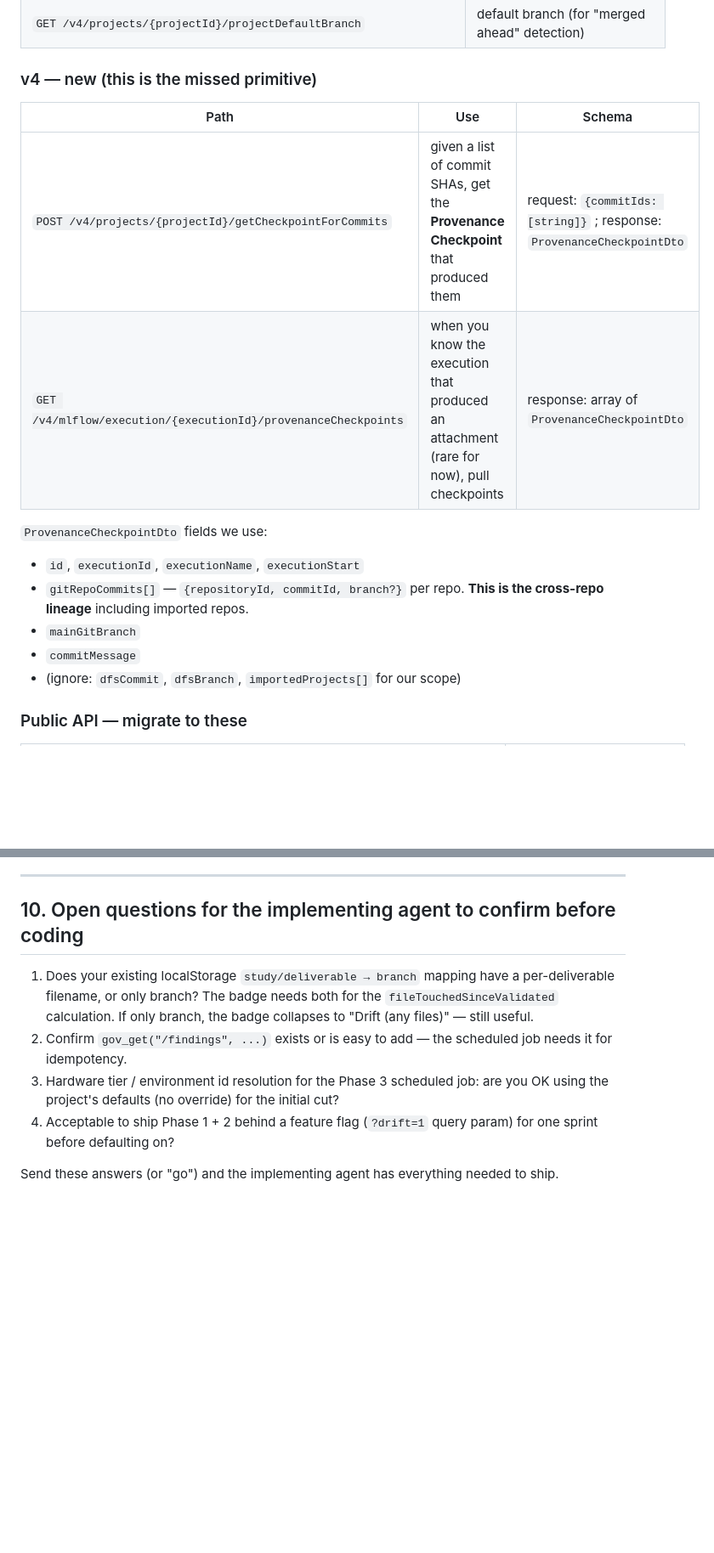
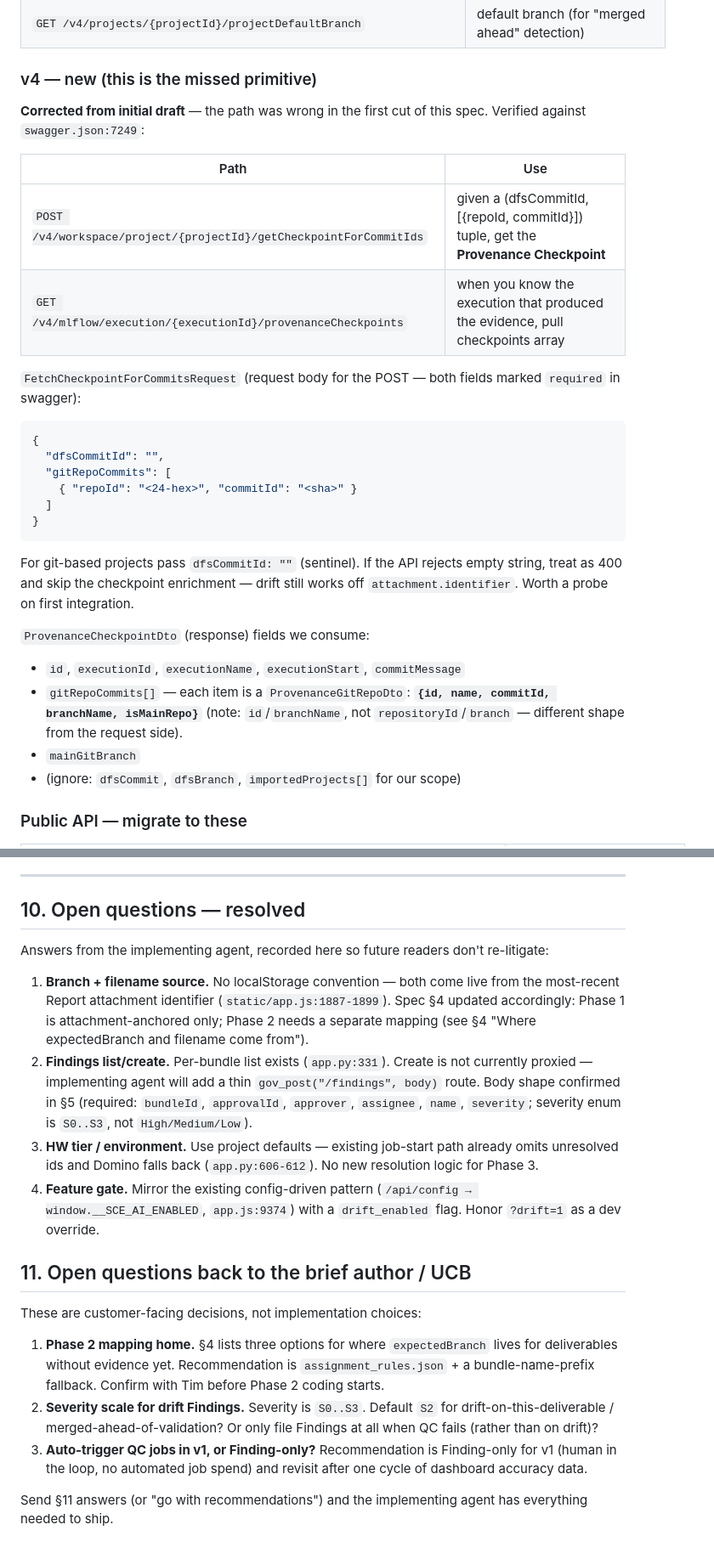
Before and after one commit to ddl-matthew-tendler/sceqcdashboard, a Markdown page: GIT_LINKAGE_IMPLEMENTATION_SPEC.md, 2 parts joined by grey strips. Shown at 85% size. Rendered like a GitHub page; blank space fills up the shorter version.

````diff
--- a/GIT_LINKAGE_IMPLEMENTATION_SPEC.md
+++ b/GIT_LINKAGE_IMPLEMENTATION_SPEC.md
@@ -56,16 +56,29 @@ Already wired via `gov_get`. No change. Pull `attachment-overviews` (existing ro
 | `GET /v4/projects/{projectId}/projectDefaultBranch` | default branch (for "merged ahead" detection) |
 
 ### v4 — new (this is the missed primitive)
-| Path | Use | Schema |
-|---|---|---|
-| `POST /v4/projects/{projectId}/getCheckpointForCommits` | given a list of commit SHAs, get the **Provenance Checkpoint** that produced them | request: `{commitIds: [string]}` ; response: `ProvenanceCheckpointDto` |
-| `GET /v4/mlflow/execution/{executionId}/provenanceCheckpoints` | when you know the execution that produced an attachment (rare for now), pull checkpoints | response: array of `ProvenanceCheckpointDto` |
 
-`ProvenanceCheckpointDto` fields we use:
-- `id`, `executionId`, `executionName`, `executionStart`
-- `gitRepoCommits[]` — `{repositoryId, commitId, branch?}` per repo. **This is the cross-repo lineage** including imported repos.
+**Corrected from initial draft** — the path was wrong in the first cut of this spec. Verified against `swagger.json:7249`:
+
+| Path | Use |
+|---|---|
+| `POST /v4/workspace/project/{projectId}/getCheckpointForCommitIds` | given a (dfsCommitId, [{repoId, commitId}]) tuple, get the **Provenance Checkpoint** |
+| `GET /v4/mlflow/execution/{executionId}/provenanceCheckpoints` | when you know the execution that produced the evidence, pull checkpoints array |
+
+`FetchCheckpointForCommitsRequest` (request body for the POST — both fields marked `required` in swagger):
+```json
+{
+  "dfsCommitId": "",
+  "gitRepoCommits": [
+    { "repoId": "<24-hex>", "commitId": "<sha>" }
+  ]
+}
+```
+For git-based projects pass `dfsCommitId: ""` (sentinel). If the API rejects empty string, treat as 400 and skip the checkpoint enrichment — drift still works off `attachment.identifier`. Worth a probe on first integration.
+
+`ProvenanceCheckpointDto` (response) fields we consume:
+- `id`, `executionId`, `executionName`, `executionStart`, `commitMessage`
+- `gitRepoCommits[]` — each item is a `ProvenanceGitRepoDto`: **`{id, name, commitId, branchName, isMainRepo}`** (note: `id`/`branchName`, not `repositoryId`/`branch` — different shape from the request side).
 - `mainGitBranch`
-- `commitMessage`
 - (ignore: `dfsCommit`, `dfsBranch`, `importedProjects[]` for our scope)
 
 ### Public API — migrate to these
@@ -377,11 +416,21 @@ Click `DriftBadge` → open the existing file viewer at the branch HEAD if drift
 
 ---
 
-## 10. Open questions for the implementing agent to confirm before coding
+## 10. Open questions — resolved
 
-1. Does your existing localStorage `study/deliverable → branch` mapping have a per-deliverable filename, or only branch? The badge needs both for the `fileTouchedSinceValidated` calculation. If only branch, the badge collapses to "Drift (any files)" — still useful.
-2. Confirm `gov_get("/findings", ...)` exists or is easy to add — the scheduled job needs it for idempotency.
-3. Hardware tier / environment id resolution for the Phase 3 scheduled job: are you OK using the project's defaults (no override) for the initial cut?
-4. Acceptable to ship Phase 1 + 2 behind a feature flag (`?drift=1` query param) for one sprint before defaulting on?
+Answers from the implementing agent, recorded here so future readers don't re-litigate:
 
-Send these answers (or "go") and the implementing agent has everything needed to ship.
+1. **Branch + filename source.** No localStorage convention — both come live from the most-recent Report attachment identifier (`static/app.js:1887-1899`). Spec §4 updated accordingly: Phase 1 is attachment-anchored only; Phase 2 needs a separate mapping (see §4 "Where expectedBranch and filename come from").
+2. **Findings list/create.** Per-bundle list exists (`app.py:331`). Create is not currently proxied — implementing agent will add a thin `gov_post("/findings", body)` route. Body shape confirmed in §5 (required: `bundleId`, `approvalId`, `approver`, `assignee`, `name`, `severity`; severity enum is `S0..S3`, not `High/Medium/Low`).
+3. **HW tier / environment.** Use project defaults — existing job-start path already omits unresolved ids and Domino falls back (`app.py:606-612`). No new resolution logic for Phase 3.
+4. **Feature gate.** Mirror the existing config-driven pattern (`/api/config → window.__SCE_AI_ENABLED`, `app.js:9374`) with a `drift_enabled` flag. Honor `?drift=1` as a dev override.
+
+## 11. Open questions back to the brief author / UCB
+
+These are customer-facing decisions, not implementation choices:
+
+1. **Phase 2 mapping home.** §4 lists three options for where `expectedBranch` lives for deliverables without evidence yet. Recommendation is `assignment_rules.json` + a bundle-name-prefix fallback. Confirm with Tim before Phase 2 coding starts.
+2. **Severity scale for drift Findings.** Severity is `S0..S3`. Default `S2` for drift-on-this-deliverable / merged-ahead-of-validation? Or only file Findings at all when QC fails (rather than on drift)?
+3. **Auto-trigger QC jobs in v1, or Finding-only?** Recommendation is Finding-only for v1 (human in the loop, no automated job spend) and revisit after one cycle of dashboard accuracy data.
+
+Send §11 answers (or "go with recommendations") and the implementing agent has everything needed to ship.
````
Also changed, not shown: other parts of GIT_LINKAGE_IMPLEMENTATION_SPEC.md (+58 -32 lines).
